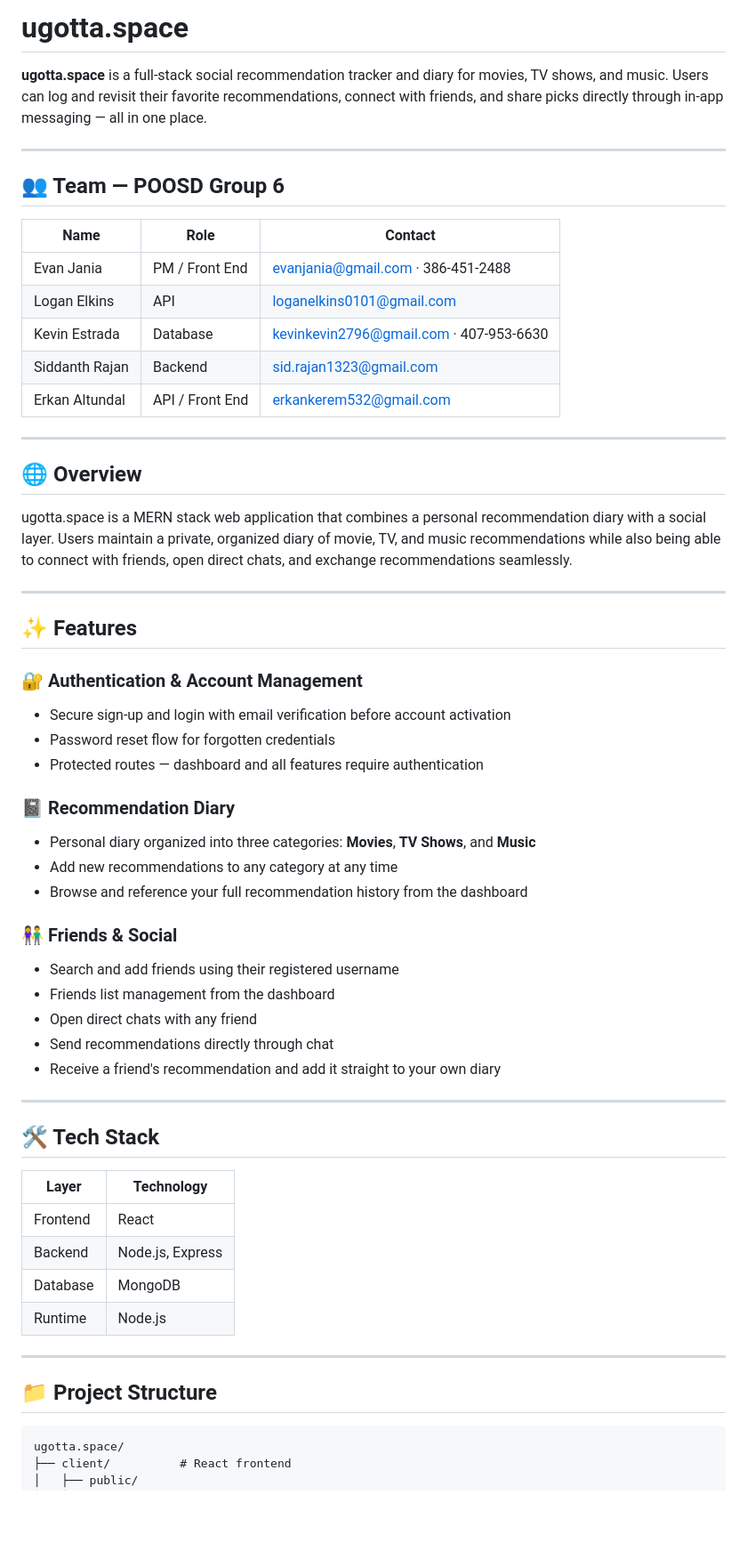
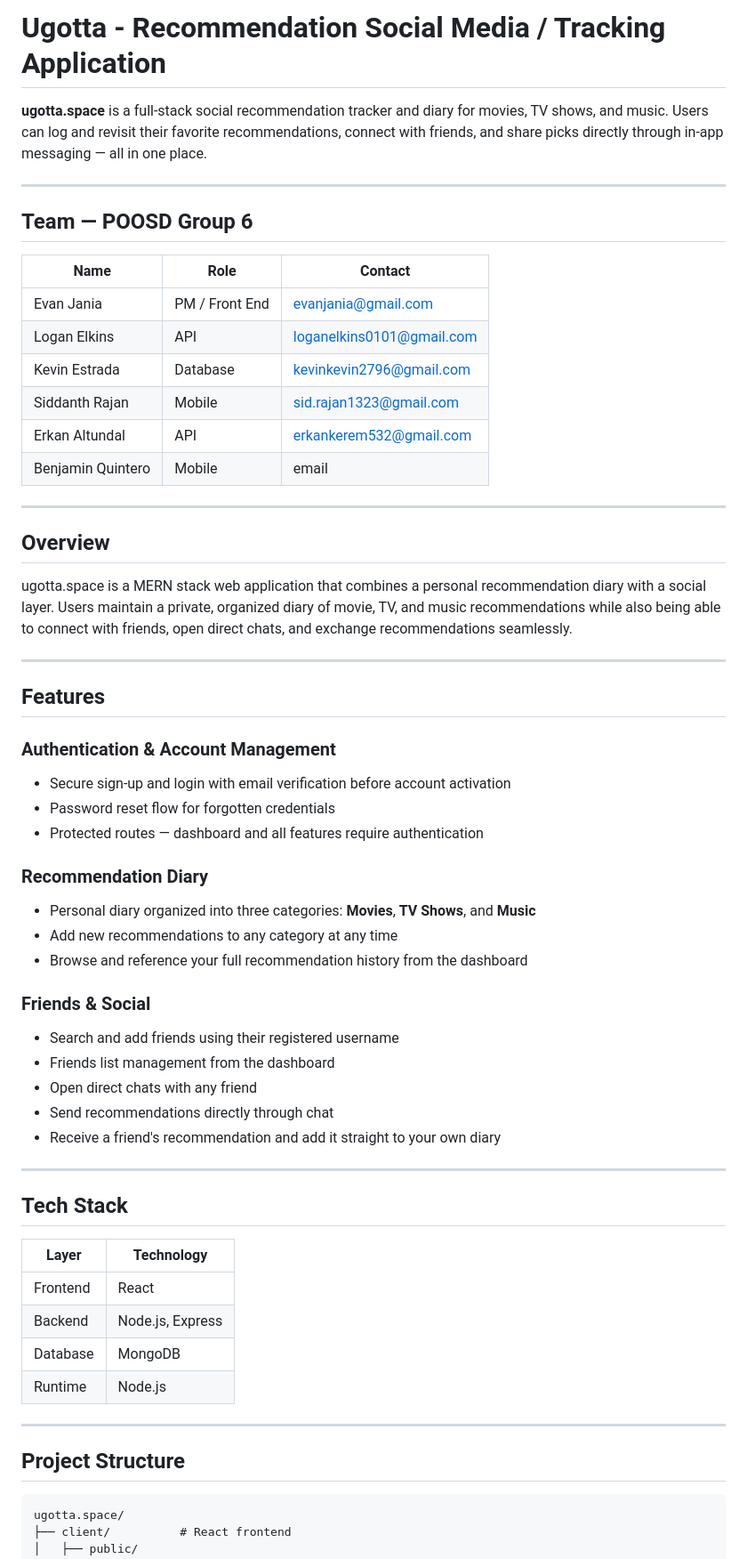
Before and after one commit to evanjania/POOSD-Group-6-Small-Project, a Markdown page: README.md, the part around one of its changes. Shown at 89% size. Drawn GitHub-style; blank space fills up the shorter version.

Commit message:
Update README.md for project details and formatting

````diff
--- a/README.md
+++ b/README.md
@@ -1,40 +1,41 @@
-# ugotta.space
+# Ugotta - Recommendation Social Media / Tracking Application
 
 **ugotta.space** is a full-stack social recommendation tracker and diary for movies, TV shows, and music. Users can log and revisit their favorite recommendations, connect with friends, and share picks directly through in-app messaging — all in one place.
 
 ---
 
-## 👥 Team — POOSD Group 6
+## Team — POOSD Group 6
 
 | Name | Role | Contact |
 |---|---|---|
-| Evan Jania | PM / Front End | evanjania@gmail.com · 386-451-2488 |
+| Evan Jania | PM / Front End | evanjania@gmail.com |
 | Logan Elkins | API | loganelkins0101@gmail.com |
-| Kevin Estrada | Database | kevinkevin2796@gmail.com · 407-953-6630 |
-| Siddanth Rajan | Backend | sid.rajan1323@gmail.com |
-| Erkan Altundal | API / Front End | erkankerem532@gmail.com |
+| Kevin Estrada | Database | kevinkevin2796@gmail.com |
+| Siddanth Rajan | Mobile | sid.rajan1323@gmail.com |
+| Erkan Altundal | API | erkankerem532@gmail.com |
+| Benjamin Quintero | Mobile | email |
 
 ---
 
-## 🌐 Overview
+## Overview
 
 ugotta.space is a MERN stack web application that combines a personal recommendation diary with a social layer. Users maintain a private, organized diary of movie, TV, and music recommendations while also being able to connect with friends, open direct chats, and exchange recommendations seamlessly.
 
 ---
 
-## ✨ Features
+## Features
 
-### 🔐 Authentication & Account Management
+### Authentication & Account Management
 - Secure sign-up and login with email verification before account activation
 - Password reset flow for forgotten credentials
 - Protected routes — dashboard and all features require authentication
 
-### 📓 Recommendation Diary
+### Recommendation Diary
 - Personal diary organized into three categories: **Movies**, **TV Shows**, and **Music**
 - Add new recommendations to any category at any time
 - Browse and reference your full recommendation history from the dashboard
 
-### 👫 Friends & Social
+### Friends & Social
 - Search and add friends using their registered username
 - Friends list management from the dashboard
 - Open direct chats with any friend
@@ -43,7 +44,7 @@ ugotta.space is a MERN stack web application that combines a personal recommenda
 
 ---
 
-## 🛠️ Tech Stack
+## Tech Stack
 
 | Layer | Technology |
 |---|---|
@@ -54,7 +55,7 @@ ugotta.space is a MERN stack web application that combines a personal recommenda
 
 ---
 
-## 📁 Project Structure
+## Project Structure
 
 ```
 ugotta.space/
````
Also changed, not shown: other parts of README.md (+5 -5 lines).
